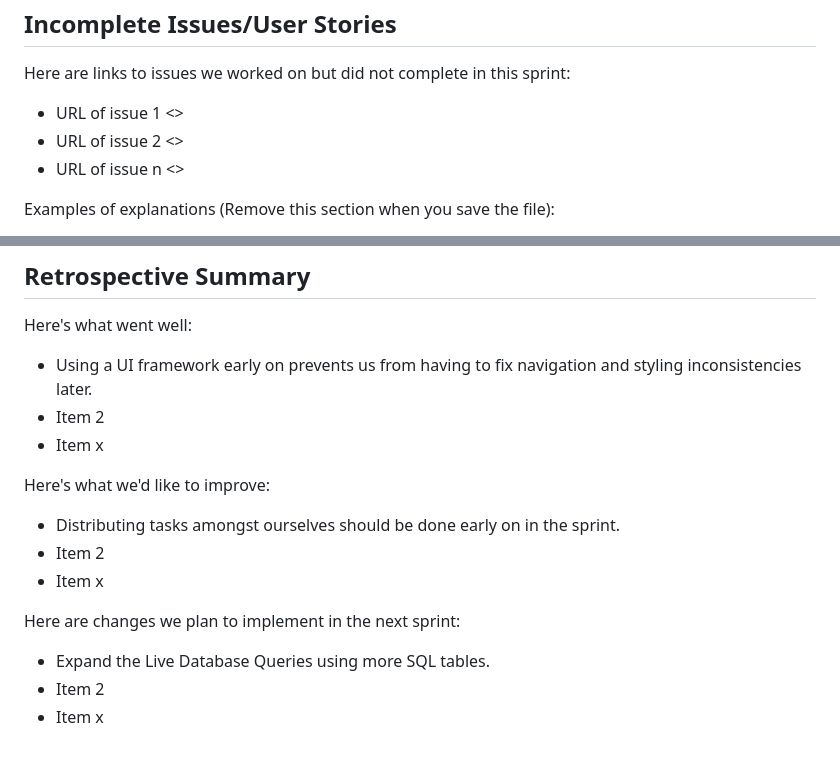
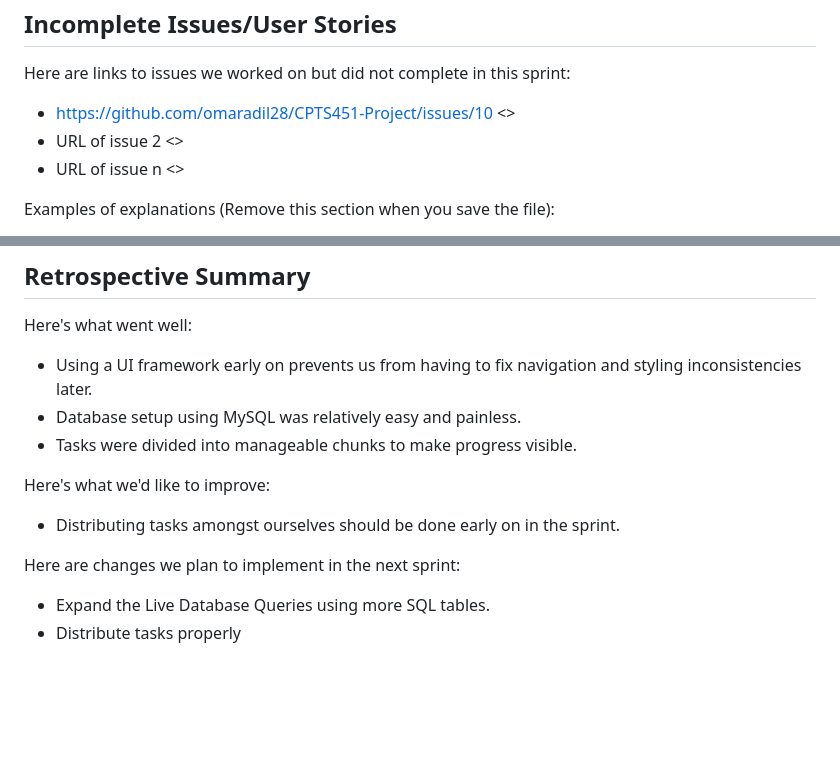
Before and after one commit to omaradil28/CPTS451-Project, a Markdown page: Sprints/Sprint1/Sprint_Report_1.md, 2 parts joined by grey strips. GitHub-like rendering; blank space fills up the shorter version.

```diff
--- a/Sprints/Sprint1/Sprint_Report_1.md
+++ b/Sprints/Sprint1/Sprint_Report_1.md
@@ -72,7 +72,7 @@ Here are links to the issues that we completed in this sprint:
  ## Incomplete Issues/User Stories
  Here are links to issues we worked on but did not complete in this sprint:
 
- * URL of issue 1 <<One sentence explanation of why issue was not completed>>
+ * https://github.com/omaradil28/CPTS451-Project/issues/10 <<Implemented but not tested for stability>>
  * URL of issue 2 <<One sentence explanation of why issue was not completed>>
  * URL of issue n <<One sentence explanation of why issue was not completed>>
 
@@ -92,15 +95,12 @@ Please review the following code files, which were actively developed during thi
 ## Retrospective Summary
 Here's what went well:
   * Using a UI framework early on prevents us from having to fix navigation and styling inconsistencies later.
-  * Item 2
-  * Item x
+  * Database setup using MySQL was relatively easy and painless.
+  * Tasks were divided into manageable chunks to make progress visible.
 
 Here's what we'd like to improve:
    * Distributing tasks amongst ourselves should be done early on in the sprint.
-   * Item 2
-   * Item x
 
 Here are changes we plan to implement in the next sprint:
    * Expand the Live Database Queries using more SQL tables.
-   * Item 2
-   * Item x
+   * Distribute tasks properly
```
Also changed, not shown: other parts of Sprints/Sprint1/Sprint_Report_1.md (+3 -0 lines).
